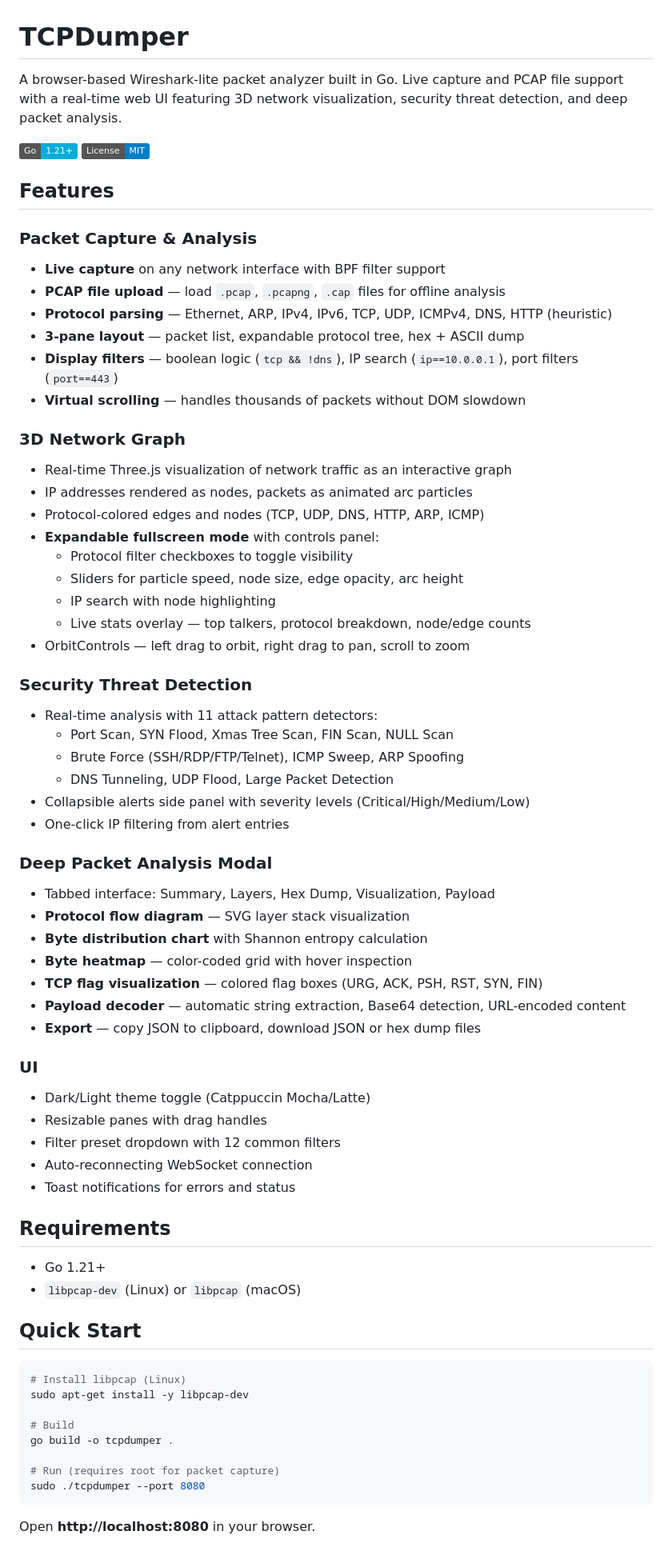
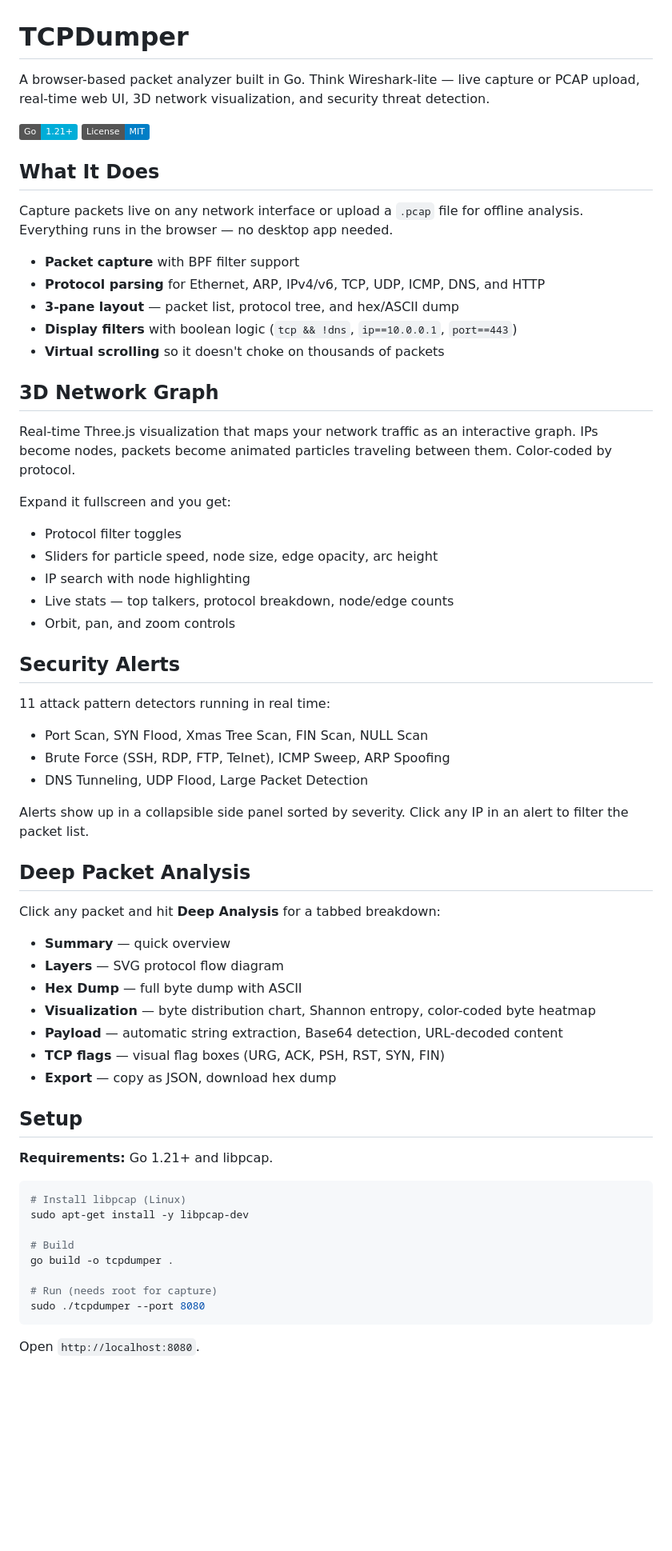
Before and after one commit to Syn2Much/sniffox, a Markdown page: README.md, the part around one of its changes. Shown at 80% size. Drawn GitHub-style; badges without logos; blank space fills up the shorter version.

Commit message:
Revise README for clarity and structure
Updated README to clarify features and improve structure.

````diff
--- a/README.md
+++ b/README.md
@@ -1,61 +1,56 @@
 # TCPDumper
 
-A browser-based Wireshark-lite packet analyzer built in Go. Live capture and PCAP file support with a real-time web UI featuring 3D network visualization, security threat detection, and deep packet analysis.
+A browser-based packet analyzer built in Go. Think Wireshark-lite — live capture or PCAP upload, real-time web UI, 3D network visualization, and security threat detection.
 
 ![Go](https://img.shields.io/badge/Go-1.21+-00ADD8?logo=go&logoColor=white)
 ![License](https://img.shields.io/badge/License-MIT-blue)
 
-## Features
+## What It Does
 
-### Packet Capture & Analysis
-- **Live capture** on any network interface with BPF filter support
-- **PCAP file upload** — load `.pcap`, `.pcapng`, `.cap` files for offline analysis
-- **Protocol parsing** — Ethernet, ARP, IPv4, IPv6, TCP, UDP, ICMPv4, DNS, HTTP (heuristic)
-- **3-pane layout** — packet list, expandable protocol tree, hex + ASCII dump
-- **Display filters** — boolean logic (`tcp && !dns`), IP search (`ip==10.0.0.1`), port filters (`port==443`)
-- **Virtual scrolling** — handles thousands of packets without DOM slowdown
+Capture packets live on any network interface or upload a `.pcap` file for offline analysis. Everything runs in the browser — no desktop app needed.
 
-### 3D Network Graph
-- Real-time Three.js visualization of network traffic as an interactive graph
-- IP addresses rendered as nodes, packets as animated arc particles
-- Protocol-colored edges and nodes (TCP, UDP, DNS, HTTP, ARP, ICMP)
-- **Expandable fullscreen mode** with controls panel:
-  - Protocol filter checkboxes to toggle visibility
-  - Sliders for particle speed, node size, edge opacity, arc height
-  - IP search with node highlighting
-  - Live stats overlay — top talkers, protocol breakdown, node/edge counts
-- OrbitControls — left drag to orbit, right drag to pan, scroll to zoom
+- **Packet capture** with BPF filter support
+- **Protocol parsing** for Ethernet, ARP, IPv4/v6, TCP, UDP, ICMP, DNS, and HTTP
+- **3-pane layout** — packet list, protocol tree, and hex/ASCII dump
+- **Display filters** with boolean logic (`tcp && !dns`, `ip==10.0.0.1`, `port==443`)
+- **Virtual scrolling** so it doesn't choke on thousands of packets
 
-### Security Threat Detection
-- Real-time analysis with 11 attack pattern detectors:
-  - Port Scan, SYN Flood, Xmas Tree Scan, FIN Scan, NULL Scan
-  - Brute Force (SSH/RDP/FTP/Telnet), ICMP Sweep, ARP Spoofing
-  - DNS Tunneling, UDP Flood, Large Packet Detection
-- Collapsible alerts side panel with severity levels (Critical/High/Medium/Low)
-- One-click IP filtering from alert entries
+## 3D Network Graph
 
-### Deep Packet Analysis Modal
-- Tabbed interface: Summary, Layers, Hex Dump, Visualization, Payload
-- **Protocol flow diagram** — SVG layer stack visualization
-- **Byte distribution chart** with Shannon entropy calculation
-- **Byte heatmap** — color-coded grid with hover inspection
-- **TCP flag visualization** — colored flag boxes (URG, ACK, PSH, RST, SYN, FIN)
-- **Payload decoder** — automatic string extraction, Base64 detection, URL-encoded content
-- **Export** — copy JSON to clipboard, download JSON or hex dump files
+Real-time Three.js visualization that maps your network traffic as an interactive graph. IPs become nodes, packets become animated particles traveling between them. Color-coded by protocol.
 
-### UI
-- Dark/Light theme toggle (Catppuccin Mocha/Latte)
-- Resizable panes with drag handles
-- Filter preset dropdown with 12 common filters
-- Auto-reconnecting WebSocket connection
-- Toast notifications for errors and status
+Expand it fullscreen and you get:
+- Protocol filter toggles
+- Sliders for particle speed, node size, edge opacity, arc height
+- IP search with node highlighting
+- Live stats — top talkers, protocol breakdown, node/edge counts
+- Orbit, pan, and zoom controls
 
-## Requirements
+## Security Alerts
 
-- Go 1.21+
-- `libpcap-dev` (Linux) or `libpcap` (macOS)
+11 attack pattern detectors running in real time:
 
-## Quick Start
+- Port Scan, SYN Flood, Xmas Tree Scan, FIN Scan, NULL Scan
+- Brute Force (SSH, RDP, FTP, Telnet), ICMP Sweep, ARP Spoofing
+- DNS Tunneling, UDP Flood, Large Packet Detection
+
+Alerts show up in a collapsible side panel sorted by severity. Click any IP in an alert to filter the packet list.
+
+## Deep Packet Analysis
+
+Click any packet and hit **Deep Analysis** for a tabbed breakdown:
+
+- **Summary** — quick overview
+- **Layers** — SVG protocol flow diagram
+- **Hex Dump** — full byte dump with ASCII
+- **Visualization** — byte distribution chart, Shannon entropy, color-coded byte heatmap
+- **Payload** — automatic string extraction, Base64 detection, URL-decoded content
+- **TCP flags** — visual flag boxes (URG, ACK, PSH, RST, SYN, FIN)
+- **Export** — copy as JSON, download hex dump
+
+## Setup
+
+**Requirements:** Go 1.21+ and libpcap.
 
 ```bash
 # Install libpcap (Linux)
@@ -64,9 +59,9 @@ sudo apt-get install -y libpcap-dev
 # Build
 go build -o tcpdumper .
 
-# Run (requires root for packet capture)
+# Run (needs root for capture)
 sudo ./tcpdumper --port 8080
 ```
 
-Open **http://localhost:8080** in your browser.
+Open `http://localhost:8080`.
 
````
Also changed, not shown: other parts of README.md (+25 -52 lines).
